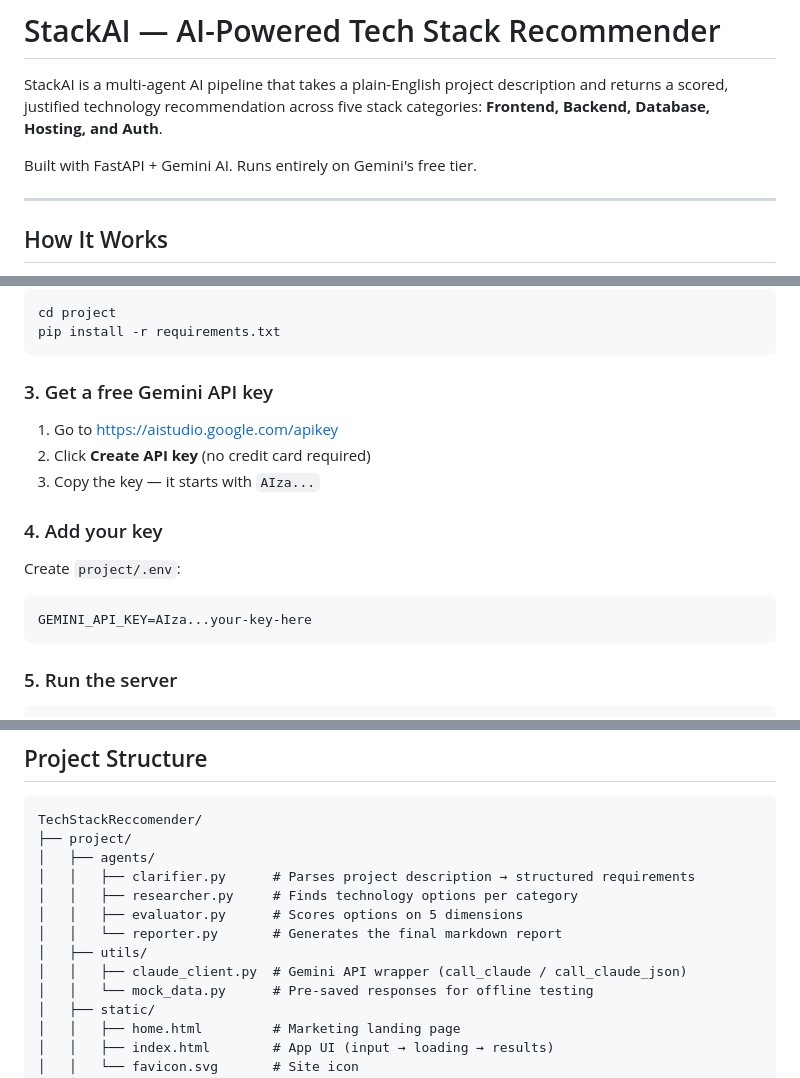
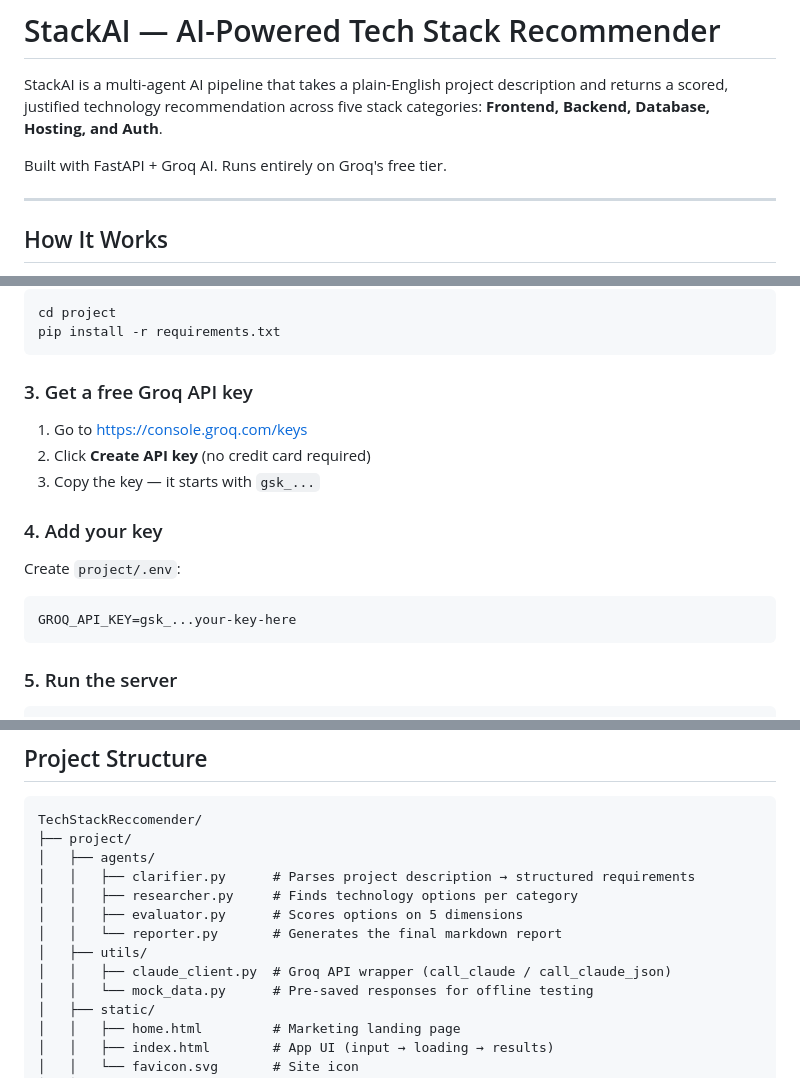
Before and after one commit to AmoghKaree/TechStackReccomender, a Markdown page: README.md, 3 parts joined by grey strips. GitHub-like rendering.

Commit message:
docs: update README to use Groq API instead of Gemini

````diff
--- a/README.md
+++ b/README.md
@@ -2,7 +2,7 @@
 
 StackAI is a multi-agent AI pipeline that takes a plain-English project description and returns a scored, justified technology recommendation across five stack categories: **Frontend, Backend, Database, Hosting, and Auth**.
 
-Built with FastAPI + Gemini AI. Runs entirely on Gemini's free tier.
+Built with FastAPI + Groq AI. Runs entirely on Groq's free tier.
 
 
 ---
@@ -46,18 +46,18 @@ cd project
 pip install -r requirements.txt
 ```
 
-### 3. Get a free Gemini API key
+### 3. Get a free Groq API key
 
-1. Go to [https://aistudio.google.com/apikey](https://aistudio.google.com/apikey)
+1. Go to [https://console.groq.com/keys](https://console.groq.com/keys)
 2. Click **Create API key** (no credit card required)
-3. Copy the key — it starts with `AIza...`
+3. Copy the key — it starts with `gsk_...`
 
 ### 4. Add your key
 
 Create `project/.env`:
 
 ```env
-GEMINI_API_KEY=AIza...your-key-here
+GROQ_API_KEY=gsk_...your-key-here
 ```
 
 ### 5. Run the server
@@ -82,7 +82,7 @@ TechStackReccomender/
 │   │   ├── evaluator.py      # Scores options on 5 dimensions
 │   │   └── reporter.py       # Generates the final markdown report
 │   ├── utils/
-│   │   ├── claude_client.py  # Gemini API wrapper (call_claude / call_claude_json)
+│   │   ├── claude_client.py  # Groq API wrapper (call_claude / call_claude_json)
 │   │   └── mock_data.py      # Pre-saved responses for offline testing
 │   ├── static/
 │   │   ├── home.html         # Marketing landing page
````
Also changed, not shown: other parts of README.md (+1 -1 lines).
